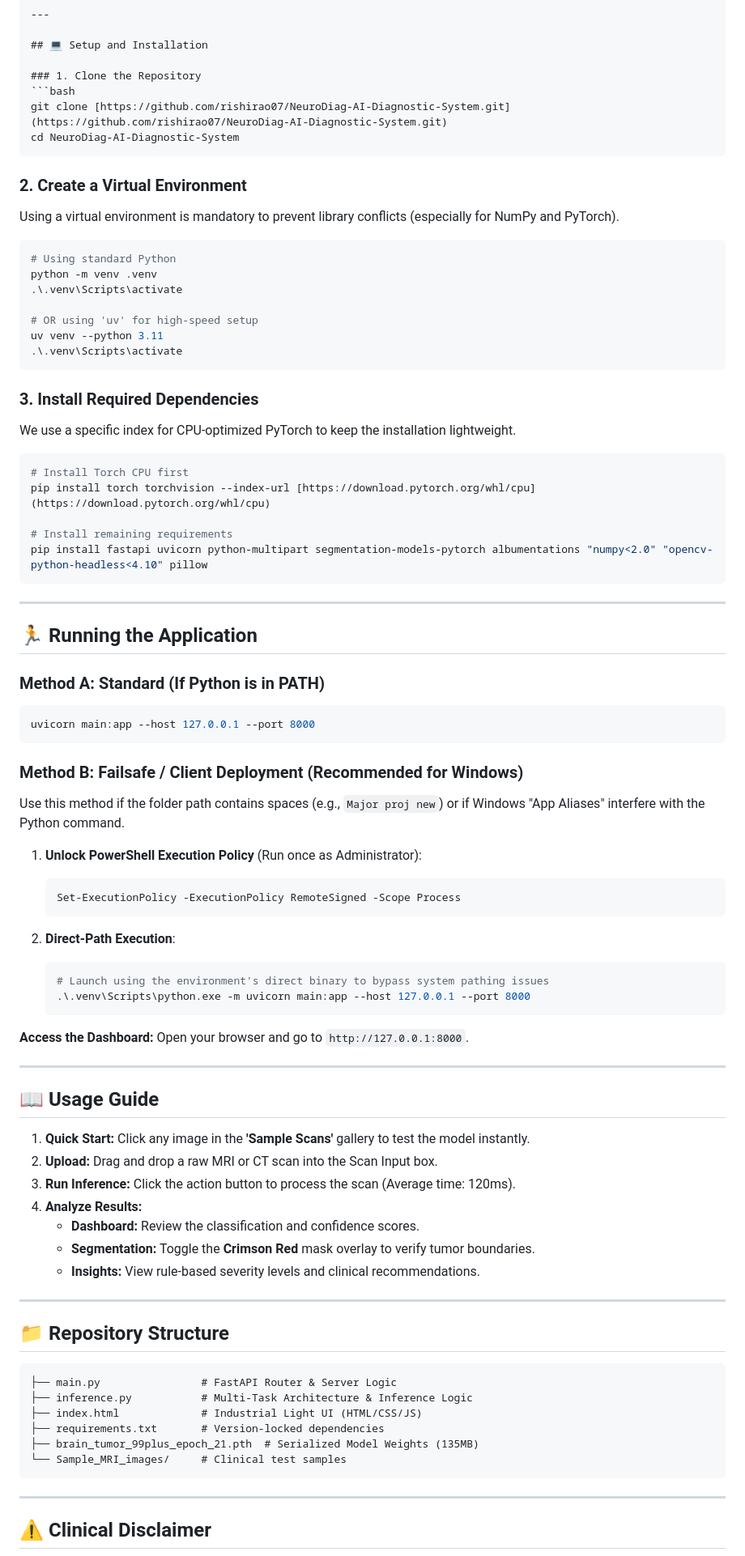
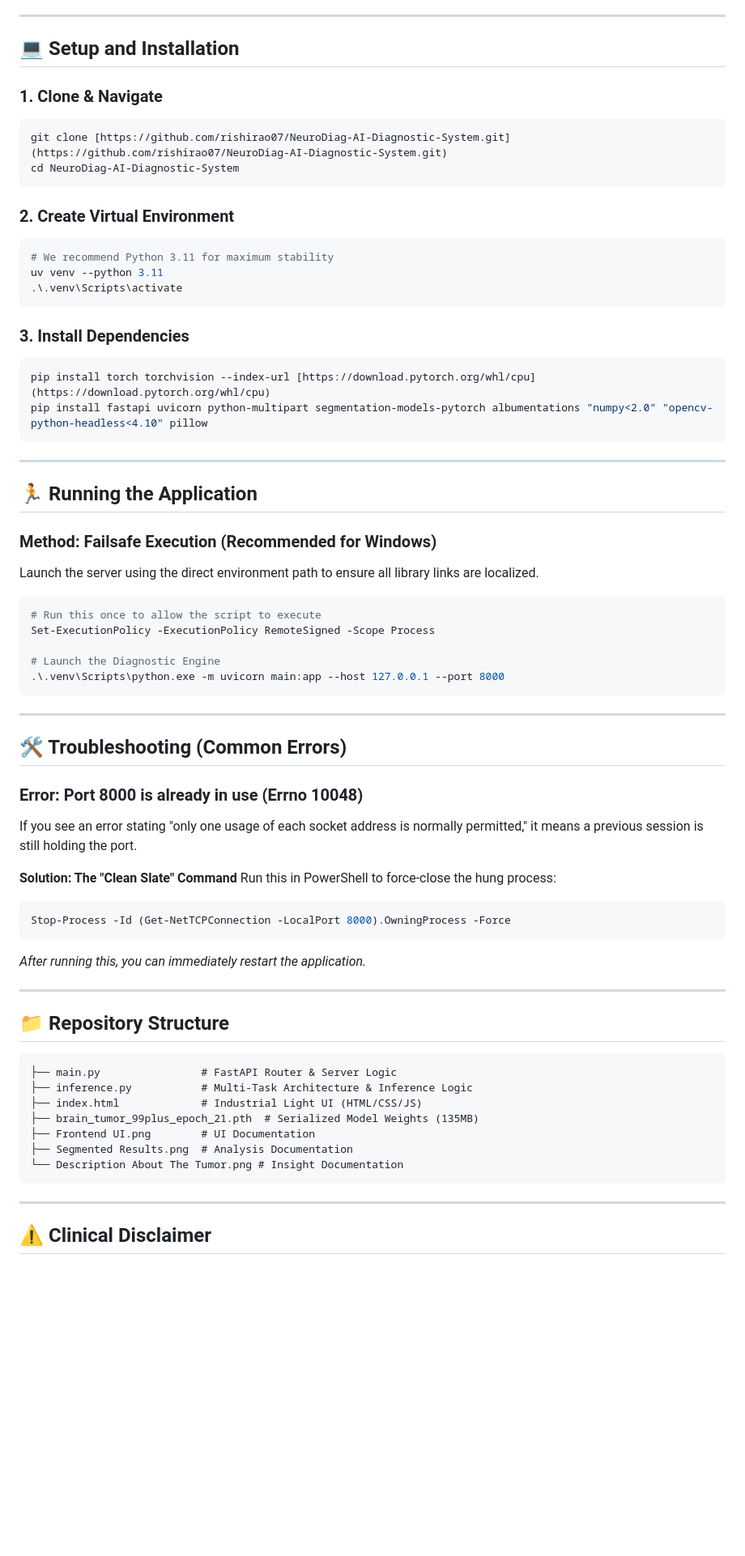
Before and after one commit to rishirao07/NeuroDiag-AI-Diagnostic-System, a Markdown page: README.md, the part around the change printed below. Shown: that part at 81% size. GitHub-like rendering; blank space fills up the shorter version.

````diff
--- a/README.md
+++ b/README.md
@@ -49,31 +50,22 @@ pinned: false
 
 ## 💻 Setup and Installation
 
-### 1. Clone the Repository
+### 1. Clone & Navigate
 ```bash
 git clone [https://github.com/rishirao07/NeuroDiag-AI-Diagnostic-System.git](https://github.com/rishirao07/NeuroDiag-AI-Diagnostic-System.git)
 cd NeuroDiag-AI-Diagnostic-System
 ```
 
-### 2. Create a Virtual Environment
-Using a virtual environment is mandatory to prevent library conflicts (especially for NumPy and PyTorch).
+### 2. Create Virtual Environment
 ```powershell
-# Using standard Python
-python -m venv .venv
-.\.venv\Scripts\activate
-
-# OR using 'uv' for high-speed setup
+# We recommend Python 3.11 for maximum stability
 uv venv --python 3.11
 .\.venv\Scripts\activate
 ```
 
-### 3. Install Required Dependencies
-We use a specific index for CPU-optimized PyTorch to keep the installation lightweight.
+### 3. Install Dependencies
 ```powershell
-# Install Torch CPU first
 pip install torch torchvision --index-url [https://download.pytorch.org/whl/cpu](https://download.pytorch.org/whl/cpu)
-
-# Install remaining requirements
 pip install fastapi uvicorn python-multipart segmentation-models-pytorch albumentations "numpy<2.0" "opencv-python-headless<4.10" pillow
 ```
 
@@ -81,37 +73,30 @@ pip install fastapi uvicorn python-multipart segmentation-models-pytorch albumen
 
 ## 🏃 Running the Application
 
-### **Method A: Standard (If Python is in PATH)**
-```bash
-uvicorn main:app --host 127.0.0.1 --port 8000
+### **Method: Failsafe Execution (Recommended for Windows)**
+Launch the server using the direct environment path to ensure all library links are localized.
+
+```powershell
+# Run this once to allow the script to execute
+Set-ExecutionPolicy -ExecutionPolicy RemoteSigned -Scope Process
+
+# Launch the Diagnostic Engine
+.\.venv\Scripts\python.exe -m uvicorn main:app --host 127.0.0.1 --port 8000
 ```
-
-### **Method B: Failsafe / Client Deployment (Recommended for Windows)**
-Use this method if the folder path contains spaces (e.g., `Major proj new`) or if Windows "App Aliases" interfere with the Python command.
-
-1.  **Unlock PowerShell Execution Policy** (Run once as Administrator):
-    ```powershell
-    Set-ExecutionPolicy -ExecutionPolicy RemoteSigned -Scope Process
-    ```
-
-2.  **Direct-Path Execution**:
-    ```powershell
-    # Launch using the environment's direct binary to bypass system pathing issues
-    .\.venv\Scripts\python.exe -m uvicorn main:app --host 127.0.0.1 --port 8000
-    ```
-
-**Access the Dashboard:** Open your browser and go to `http://127.0.0.1:8000`.
 
 ---
 
-## 📖 Usage Guide
-1.  **Quick Start:** Click any image in the **'Sample Scans'** gallery to test the model instantly.
-2.  **Upload:** Drag and drop a raw MRI or CT scan into the Scan Input box.
-3.  **Run Inference:** Click the action button to process the scan (Average time: 120ms).
-4.  **Analyze Results:**
-    * **Dashboard:** Review the classification and confidence scores.
-    * **Segmentation:** Toggle the **Crimson Red** mask overlay to verify tumor boundaries.
-    * **Insights:** View rule-based severity levels and clinical recommendations.
+## 🛠️ Troubleshooting (Common Errors)
+
+### **Error: Port 8000 is already in use (Errno 10048)**
+If you see an error stating "only one usage of each socket address is normally permitted," it means a previous session is still holding the port.
+
+**Solution: The "Clean Slate" Command**
+Run this in PowerShell to force-close the hung process:
+```powershell
+Stop-Process -Id (Get-NetTCPConnection -LocalPort 8000).OwningProcess -Force
+```
+*After running this, you can immediately restart the application.*
 
 ---
 
@@ -120,9 +105,10 @@ Use this method if the folder path contains spaces (e.g., `Major proj new`) or i
 ├── main.py                # FastAPI Router & Server Logic
 ├── inference.py           # Multi-Task Architecture & Inference Logic
 ├── index.html             # Industrial Light UI (HTML/CSS/JS)
-├── requirements.txt       # Version-locked dependencies
 ├── brain_tumor_99plus_epoch_21.pth  # Serialized Model Weights (135MB)
-└── Sample_MRI_images/     # Clinical test samples
+├── Frontend UI.png        # UI Documentation
+├── Segmented Results.png  # Analysis Documentation
+└── Description About The Tumor.png # Insight Documentation
 ```
 
 ---
````
Also changed, not shown: other parts of README.md (+20 -19 lines), Description About The Tumor.png (added), Frontend UI.png (added), Segmented Results.png (added).
